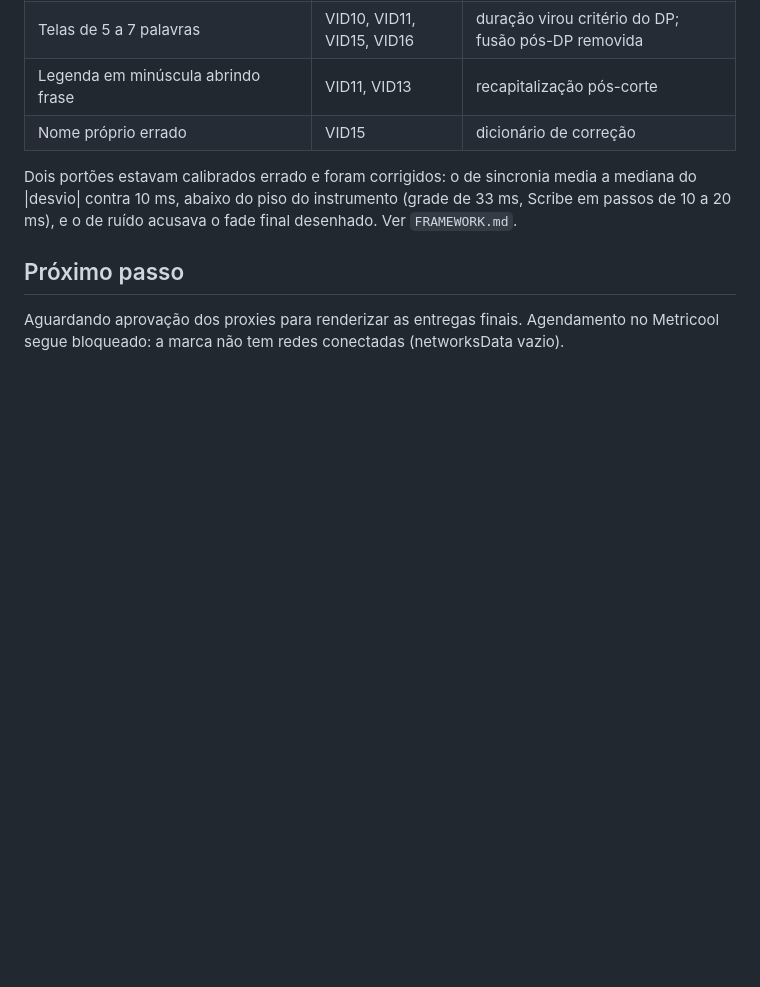
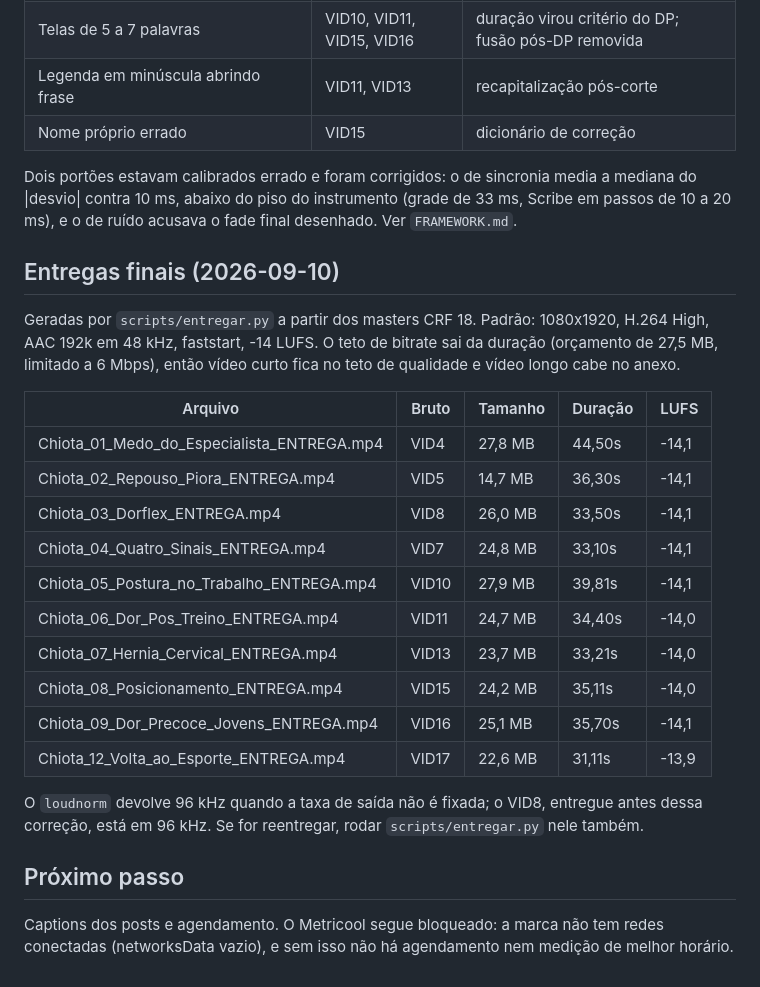
Before and after one commit to suportezv/drfelipechiota-conteudo, a Markdown page: projects/reels-julago/MAPEAMENTO.md, the part around the change. Rendered like a GitHub page; blank space fills up the shorter version.

Commit message:
Mapeamento: registra as 9 entregas finais e o padrao de distribuicao
Co-Authored-By: Claude Opus 5 <noreply@anthropic.com>
Claude-Session: https://claude.ai/code/session_01A931qjWhfmkg977omdDbXu

```diff
--- a/projects/reels-julago/MAPEAMENTO.md
+++ b/projects/reels-julago/MAPEAMENTO.md
@@ -84,7 +84,29 @@ Dois portões estavam calibrados errado e foram corrigidos: o de sincronia media
 |desvio| contra 10 ms, abaixo do piso do instrumento (grade de 33 ms, Scribe em passos de 10 a
 20 ms), e o de ruído acusava o fade final desenhado. Ver `FRAMEWORK.md`.
 
+## Entregas finais (2026-09-10)
+
+Geradas por `scripts/entregar.py` a partir dos masters CRF 18. Padrão: 1080x1920, H.264 High,
+AAC 192k em 48 kHz, faststart, -14 LUFS. O teto de bitrate sai da duração (orçamento de 27,5 MB,
+limitado a 6 Mbps), então vídeo curto fica no teto de qualidade e vídeo longo cabe no anexo.
+
+| Arquivo | Bruto | Tamanho | Duração | LUFS |
+|---|---|---|---|---|
+| Chiota_01_Medo_do_Especialista_ENTREGA.mp4 | VID4 | 27,8 MB | 44,50s | -14,1 |
+| Chiota_02_Repouso_Piora_ENTREGA.mp4 | VID5 | 14,7 MB | 36,30s | -14,1 |
+| Chiota_03_Dorflex_ENTREGA.mp4 | VID8 | 26,0 MB | 33,50s | -14,1 |
+| Chiota_04_Quatro_Sinais_ENTREGA.mp4 | VID7 | 24,8 MB | 33,10s | -14,1 |
+| Chiota_05_Postura_no_Trabalho_ENTREGA.mp4 | VID10 | 27,9 MB | 39,81s | -14,1 |
+| Chiota_06_Dor_Pos_Treino_ENTREGA.mp4 | VID11 | 24,7 MB | 34,40s | -14,0 |
+| Chiota_07_Hernia_Cervical_ENTREGA.mp4 | VID13 | 23,7 MB | 33,21s | -14,0 |
+| Chiota_08_Posicionamento_ENTREGA.mp4 | VID15 | 24,2 MB | 35,11s | -14,0 |
+| Chiota_09_Dor_Precoce_Jovens_ENTREGA.mp4 | VID16 | 25,1 MB | 35,70s | -14,1 |
+| Chiota_12_Volta_ao_Esporte_ENTREGA.mp4 | VID17 | 22,6 MB | 31,11s | -13,9 |
+
+O `loudnorm` devolve 96 kHz quando a taxa de saída não é fixada; o VID8, entregue antes dessa
+correção, está em 96 kHz. Se for reentregar, rodar `scripts/entregar.py` nele também.
+
 ## Próximo passo
 
-Aguardando aprovação dos proxies para renderizar as entregas finais. Agendamento no Metricool
-segue bloqueado: a marca não tem redes conectadas (networksData vazio).
+Captions dos posts e agendamento. O Metricool segue bloqueado: a marca não tem redes conectadas
+(networksData vazio), e sem isso não há agendamento nem medição de melhor horário.
```
